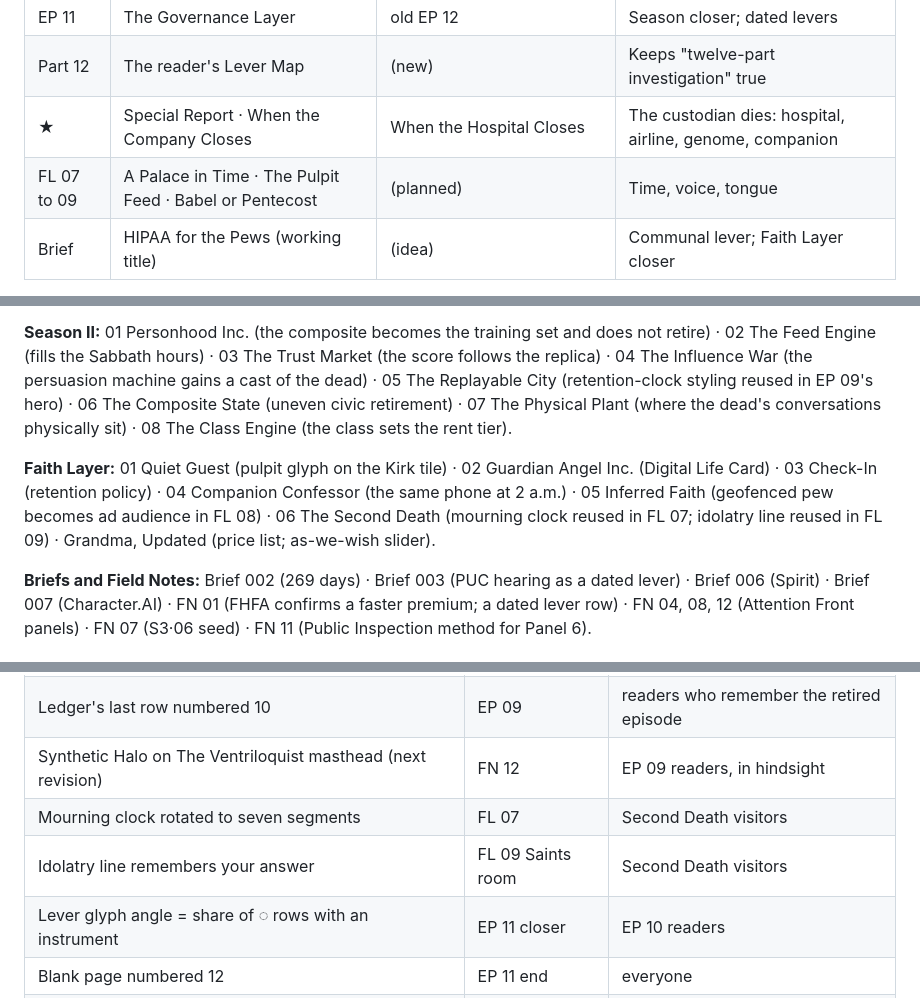
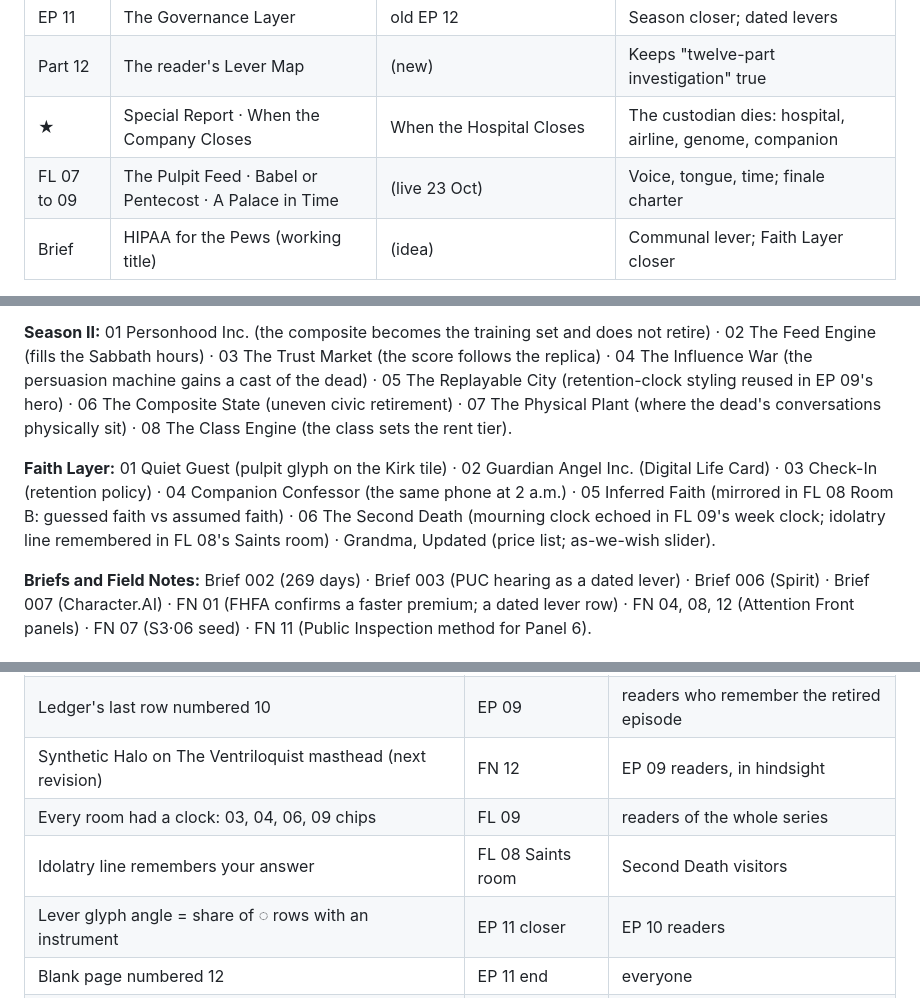
Before and after one commit to ProtectSecure/infera-mechanism-series, a Markdown page: _drafts/season-ii-weave-map.md, 3 parts joined by grey strips. Rendered like a GitHub page.

```diff
--- a/_drafts/season-ii-weave-map.md
+++ b/_drafts/season-ii-weave-map.md
@@ -14,7 +14,7 @@
 | EP 11 | The Governance Layer | old EP 12 | Season closer; dated levers |
 | Part 12 | The reader's Lever Map | (new) | Keeps "twelve-part investigation" true |
 | ★ | Special Report · When the Company Closes | When the Hospital Closes | The custodian dies: hospital, airline, genome, companion |
-| FL 07 to 09 | A Palace in Time · The Pulpit Feed · Babel or Pentecost | (planned) | Time, voice, tongue |
+| FL 07 to 09 | The Pulpit Feed · Babel or Pentecost · A Palace in Time | (live 23 Oct) | Voice, tongue, time; finale charter |
 | Brief | HIPAA for the Pews (working title) | (idea) | Communal lever; Faith Layer closer |
 
 Retired as standalone pieces: *The Subscription Self*, *The Shadow Market*, *When the Hospital Closes*. Their files remain as pointers so old links in notes still resolve.
@@ -50,7 +50,7 @@ EP 11 is where all three are given an ending someone could write.
 
 **Season II:** 01 Personhood Inc. (the composite becomes the training set and does not retire) · 02 The Feed Engine (fills the Sabbath hours) · 03 The Trust Market (the score follows the replica) · 04 The Influence War (the persuasion machine gains a cast of the dead) · 05 The Replayable City (retention-clock styling reused in EP 09's hero) · 06 The Composite State (uneven civic retirement) · 07 The Physical Plant (where the dead's conversations physically sit) · 08 The Class Engine (the class sets the rent tier).
 
-**Faith Layer:** 01 Quiet Guest (pulpit glyph on the Kirk tile) · 02 Guardian Angel Inc. (Digital Life Card) · 03 Check-In (retention policy) · 04 Companion Confessor (the same phone at 2 a.m.) · 05 Inferred Faith (geofenced pew becomes ad audience in FL 08) · 06 The Second Death (mourning clock reused in FL 07; idolatry line reused in FL 09) · Grandma, Updated (price list; as-we-wish slider).
+**Faith Layer:** 01 Quiet Guest (pulpit glyph on the Kirk tile) · 02 Guardian Angel Inc. (Digital Life Card) · 03 Check-In (retention policy) · 04 Companion Confessor (the same phone at 2 a.m.) · 05 Inferred Faith (mirrored in FL 08 Room B: guessed faith vs assumed faith) · 06 The Second Death (mourning clock echoed in FL 09's week clock; idolatry line remembered in FL 08's Saints room) · Grandma, Updated (price list; as-we-wish slider).
 
 **Briefs and Field Notes:** Brief 002 (269 days) · Brief 003 (PUC hearing as a dated lever) · Brief 006 (Spirit) · Brief 007 (Character.AI) · FN 01 (FHFA confirms a faster premium; a dated lever row) · FN 04, 08, 12 (Attention Front panels) · FN 07 (S3·06 seed) · FN 11 (Public Inspection method for Panel 6).
 
@@ -63,8 +63,8 @@ EP 11 is where all three are given an ending someone could write.
 | Pulpit glyph on the Kirk tile | EP 09 case wall | Quiet Guest visitors |
 | Ledger's last row numbered 10 | EP 09 | readers who remember the retired episode |
 | Synthetic Halo on The Ventriloquist masthead (next revision) | FN 12 | EP 09 readers, in hindsight |
-| Mourning clock rotated to seven segments | FL 07 | Second Death visitors |
-| Idolatry line remembers your answer | FL 09 Saints room | Second Death visitors |
+| Every room had a clock: 03, 04, 06, 09 chips | FL 09 | readers of the whole series |
+| Idolatry line remembers your answer | FL 08 Saints room | Second Death visitors |
 | Lever glyph angle = share of ◌ rows with an instrument | EP 11 closer | EP 10 readers |
 | Blank page numbered 12 | EP 11 end | everyone |
 | Season III mastheads carry the Season II source numeral | S3 | the whole run |
```
Also changed, not shown: _drafts/faith-layer-07-09-and-hipaa-for-the-pews-brief.md (+4 -4 lines).
